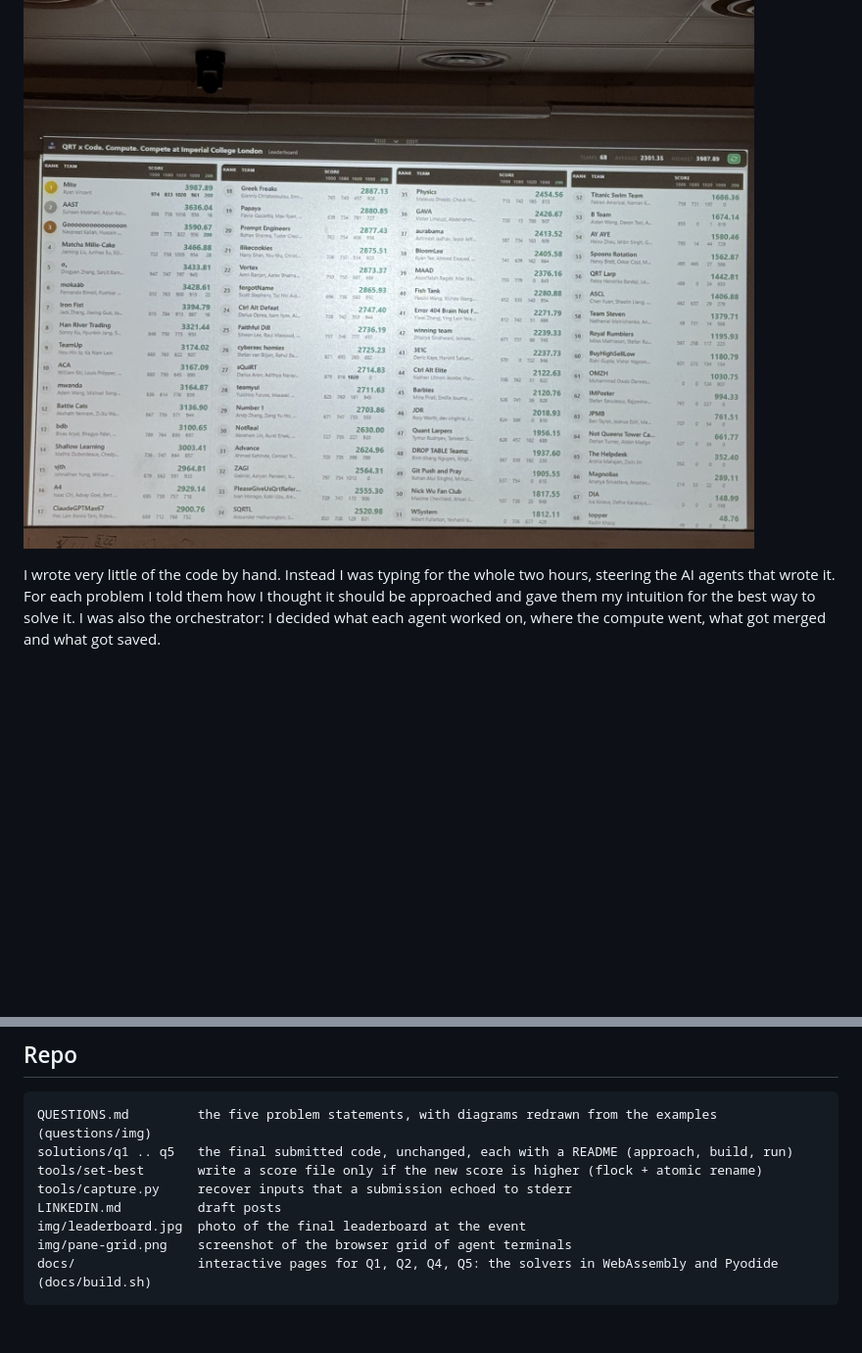
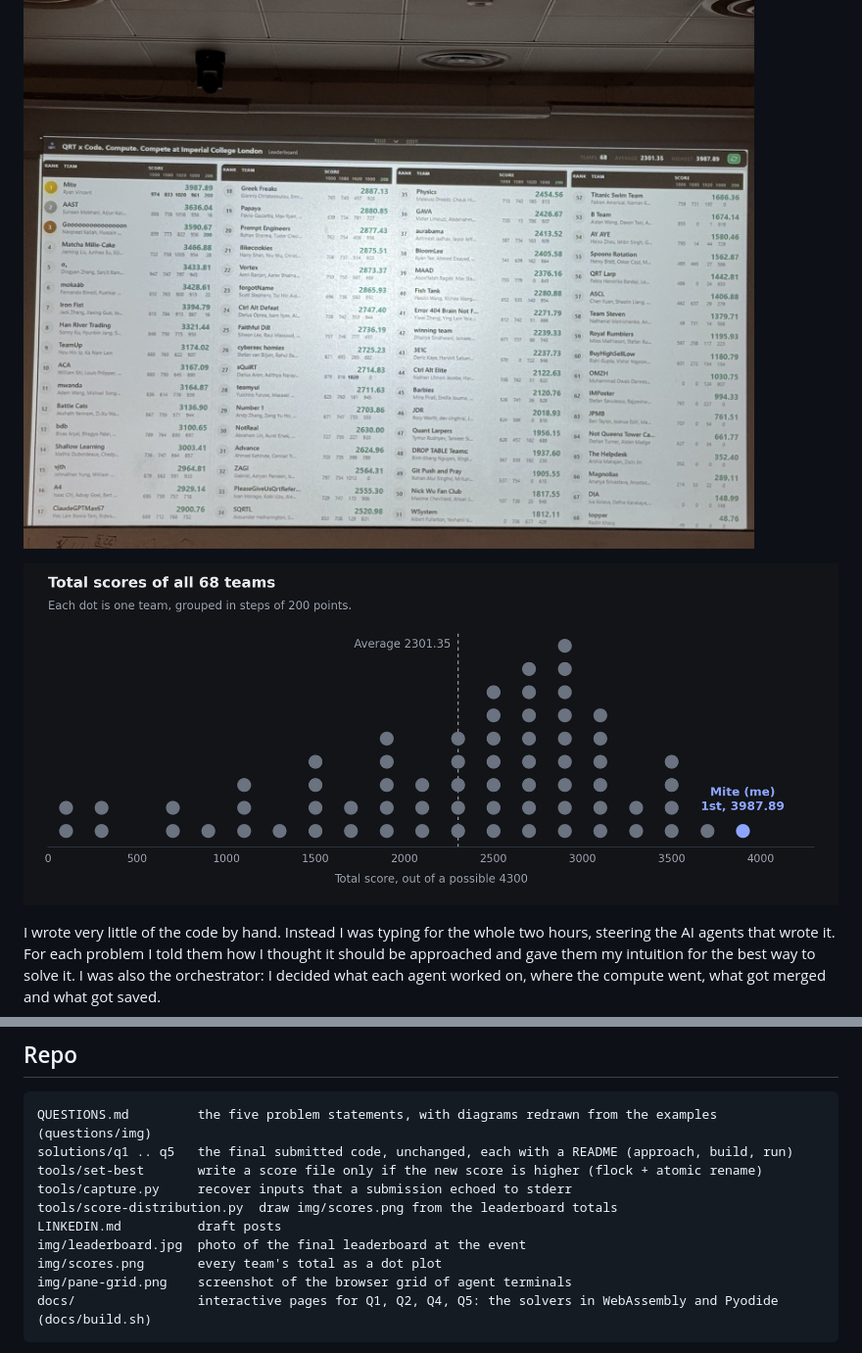
Before and after one commit to xRyann2255/qrt-hackathon-2026, a Markdown page: README.md, 2 parts joined by grey strips. Shown at 98% size. Drawn GitHub-style; pictures changed too: img/scores.png (added); blank space fills up the shorter version.

Commit message:
README: distribution of all 68 team totals

````diff
--- a/README.md
+++ b/README.md
@@ -5,6 +5,9 @@ solo as team Mite: 1st of 68 teams and about 240 participants, with 3987.89 of a
 for two hours on HackerRank: four optimisation problems and a bonus.
 
 ![The final leaderboard on the screen at the event, with Mite first on 3987.89](img/leaderboard.jpg)
+
+![Dot plot of all 68 team totals: 30 teams scored between 2400 and 3200, the average was 2301.35, second place had
+3636.04 and Mite had 3987.89](img/scores.png)
 
 I wrote very little of the code by hand. Instead I was typing for the whole two hours, steering the AI agents that
 wrote it. For each problem I told them how I thought it should be approached and gave them my intuition for the best
@@ -226,8 +229,10 @@ QUESTIONS.md         the five problem statements, with diagrams redrawn from the
 solutions/q1 .. q5   the final submitted code, unchanged, each with a README (approach, build, run)
 tools/set-best       write a score file only if the new score is higher (flock + atomic rename)
 tools/capture.py     recover inputs that a submission echoed to stderr
+tools/score-distribution.py  draw img/scores.png from the leaderboard totals
 LINKEDIN.md          draft posts
 img/leaderboard.jpg  photo of the final leaderboard at the event
+img/scores.png       every team's total as a dot plot
 img/pane-grid.png    screenshot of the browser grid of agent terminals
 docs/                interactive pages for Q1, Q2, Q4, Q5: the solvers in WebAssembly and Pyodide (docs/build.sh)
 ```
````
Also changed, not shown: 1 other file.
